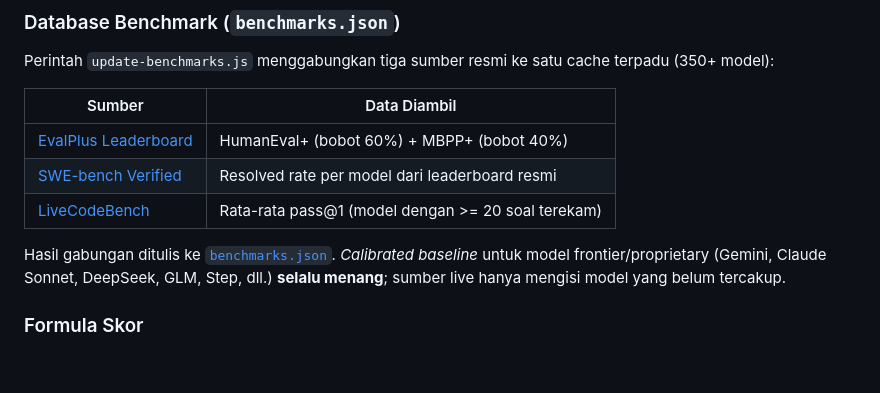
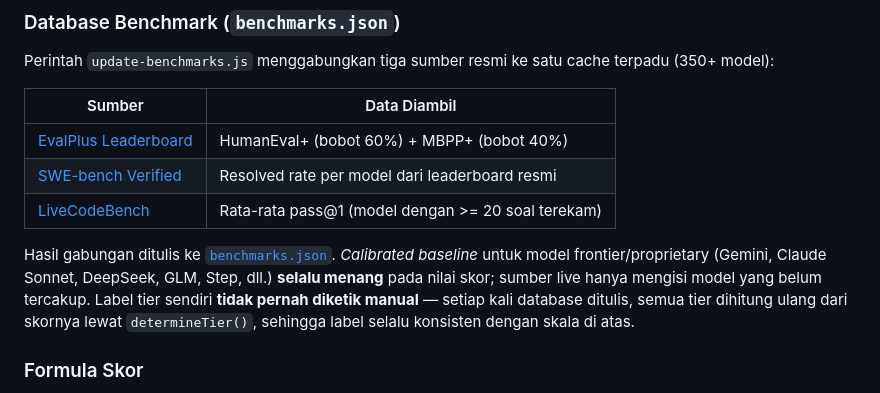
Before and after one commit to herliansyah/9router-auto-free, a Markdown page: README.md, the part around the change. Drawn GitHub-style; blank space fills up the shorter version.

Commit message:
docs(readme): jelaskan tier selalu dihitung ulang dari skor
Perjelas bahwa calibrated baseline hanya menentukan nilai skor, sementara
label tier tidak pernah diketik manual — dihitung ulang lewat
determineTier() setiap kali database ditulis.

```diff
--- a/README.md
+++ b/README.md
@@ -199,7 +199,7 @@ Perintah `update-benchmarks.js` menggabungkan tiga sumber resmi ke satu cache te
 | [SWE-bench Verified](https://www.swebench.com/) | Resolved rate per model dari leaderboard resmi |
 | [LiveCodeBench](https://livecodebench.github.io/) | Rata-rata pass@1 (model dengan >= 20 soal terekam) |
 
-Hasil gabungan ditulis ke [`benchmarks.json`](benchmarks.json). *Calibrated baseline* untuk model frontier/proprietary (Gemini, Claude Sonnet, DeepSeek, GLM, Step, dll.) **selalu menang**; sumber live hanya mengisi model yang belum tercakup.
+Hasil gabungan ditulis ke [`benchmarks.json`](benchmarks.json). *Calibrated baseline* untuk model frontier/proprietary (Gemini, Claude Sonnet, DeepSeek, GLM, Step, dll.) **selalu menang** pada nilai skor; sumber live hanya mengisi model yang belum tercakup. Label tier sendiri **tidak pernah diketik manual** — setiap kali database ditulis, semua tier dihitung ulang dari skornya lewat `determineTier()`, sehingga label selalu konsisten dengan skala di atas.
 
 ### Formula Skor
 
```
